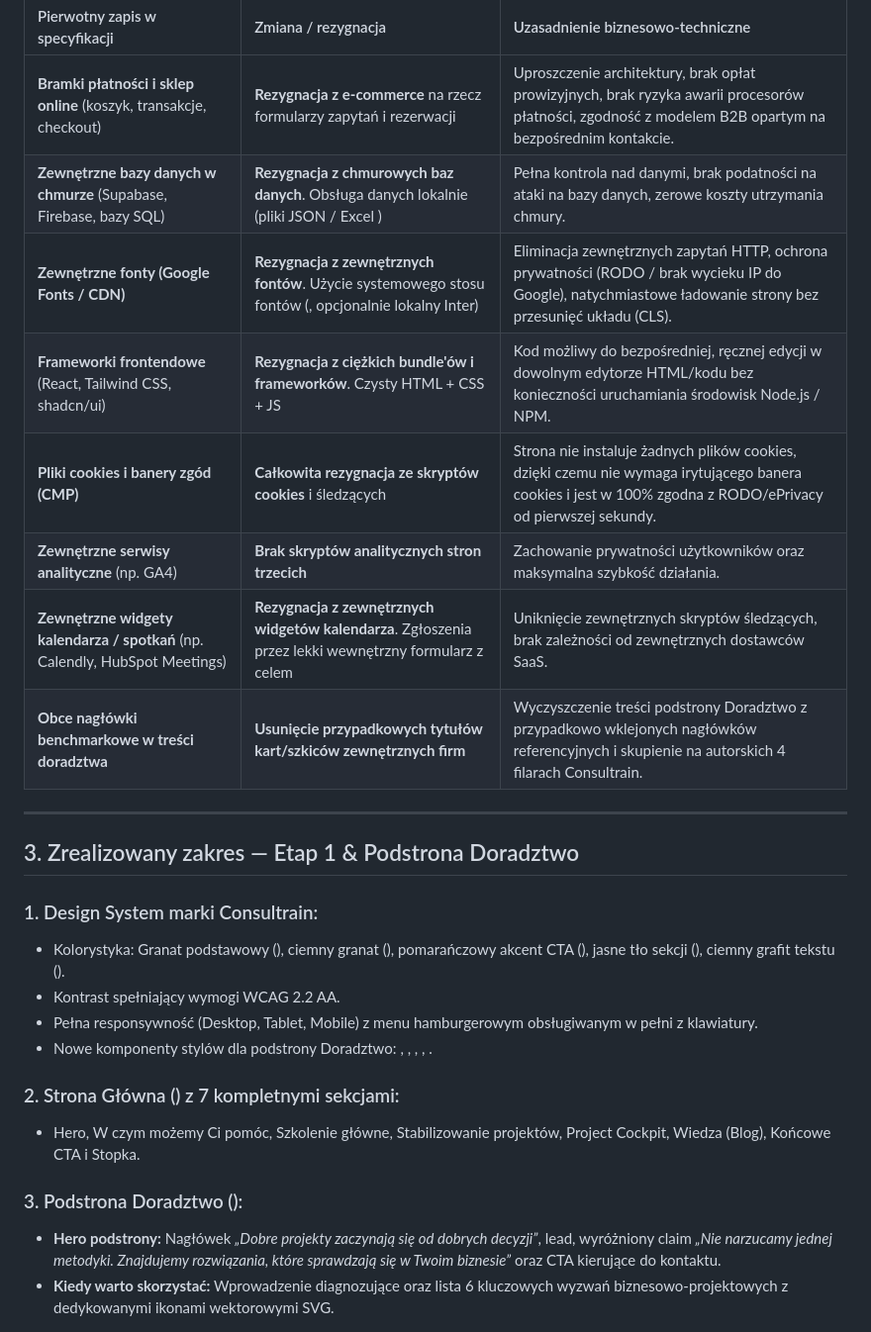
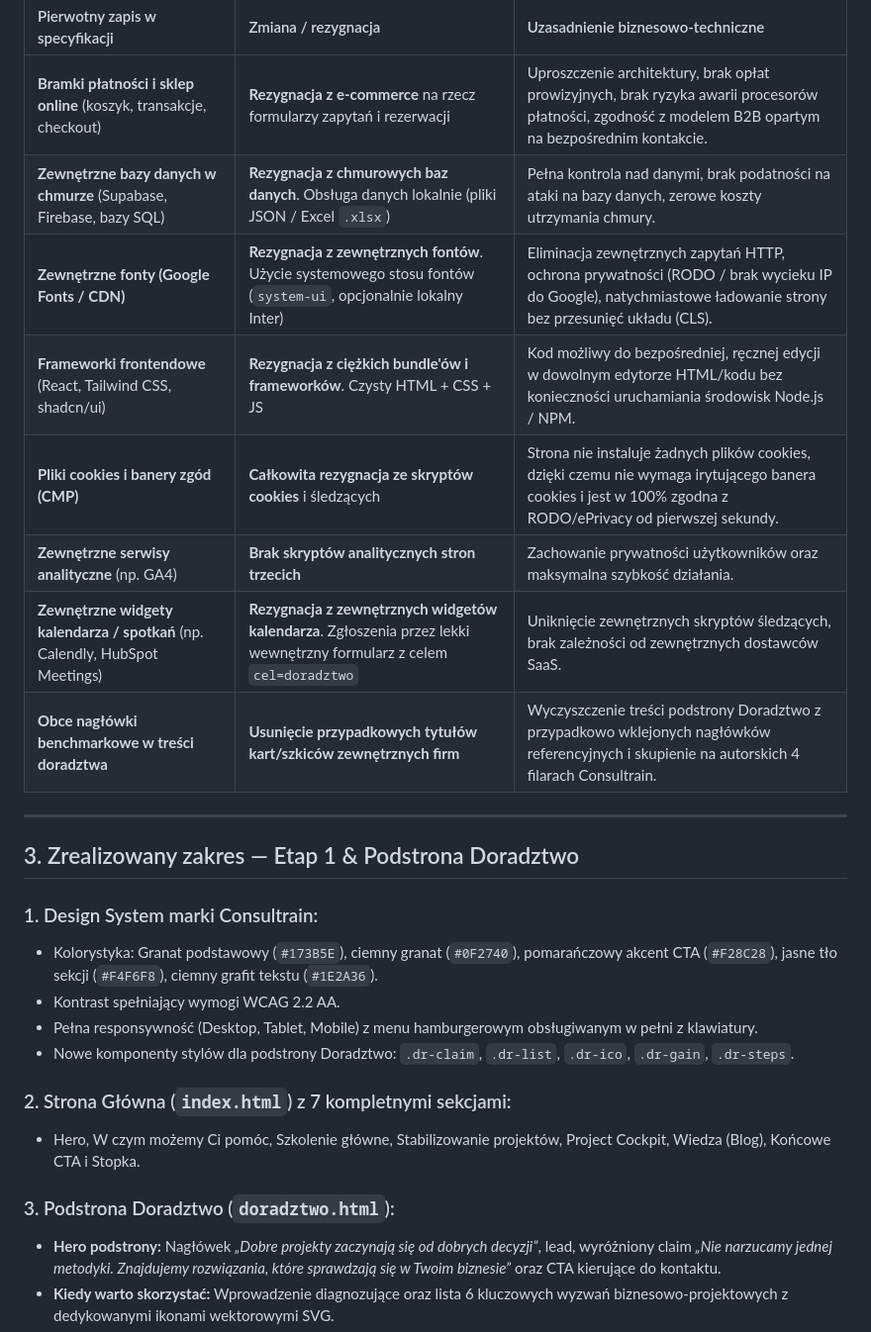
Before and after one commit to piotermaruda-cloud/stronaWWW, a Markdown page: SPECYFIKACJA.md, the part around one of its changes. Shown at 99% size. Rendered like a GitHub page.

```diff
--- a/SPECYFIKACJA.md
+++ b/SPECYFIKACJA.md
@@ -25,12 +25,12 @@ Zgodnie z dyspozycją inwestora, w celu zachowania maksymalnej niezależności,
 | Pierwotny zapis w specyfikacji | Zmiana / rezygnacja | Uzasadnienie biznesowo-techniczne |
 | :--- | :--- | :--- |
 | **Bramki płatności i sklep online** (koszyk, transakcje, checkout) | **Rezygnacja z e-commerce** na rzecz formularzy zapytań i rezerwacji | Uproszczenie architektury, brak opłat prowizyjnych, brak ryzyka awarii procesorów płatności, zgodność z modelem B2B opartym na bezpośrednim kontakcie. |
-| **Zewnętrzne bazy danych w chmurze** (Supabase, Firebase, bazy SQL) | **Rezygnacja z chmurowych baz danych**. Obsługa danych lokalnie (pliki JSON / Excel ) | Pełna kontrola nad danymi, brak podatności na ataki na bazy danych, zerowe koszty utrzymania chmury. |
-| **Zewnętrzne fonty (Google Fonts / CDN)** | **Rezygnacja z zewnętrznych fontów**. Użycie systemowego stosu fontów (, opcjonalnie lokalny Inter) | Eliminacja zewnętrznych zapytań HTTP, ochrona prywatności (RODO / brak wycieku IP do Google), natychmiastowe ładowanie strony bez przesunięć układu (CLS). |
+| **Zewnętrzne bazy danych w chmurze** (Supabase, Firebase, bazy SQL) | **Rezygnacja z chmurowych baz danych**. Obsługa danych lokalnie (pliki JSON / Excel `.xlsx`) | Pełna kontrola nad danymi, brak podatności na ataki na bazy danych, zerowe koszty utrzymania chmury. |
+| **Zewnętrzne fonty (Google Fonts / CDN)** | **Rezygnacja z zewnętrznych fontów**. Użycie systemowego stosu fontów (`system-ui`, opcjonalnie lokalny Inter) | Eliminacja zewnętrznych zapytań HTTP, ochrona prywatności (RODO / brak wycieku IP do Google), natychmiastowe ładowanie strony bez przesunięć układu (CLS). |
 | **Frameworki frontendowe** (React, Tailwind CSS, shadcn/ui) | **Rezygnacja z ciężkich bundle'ów i frameworków**. Czysty HTML + CSS + JS | Kod możliwy do bezpośredniej, ręcznej edycji w dowolnym edytorze HTML/kodu bez konieczności uruchamiania środowisk Node.js / NPM. |
 | **Pliki cookies i banery zgód (CMP)** | **Całkowita rezygnacja ze skryptów cookies** i śledzących | Strona nie instaluje żadnych plików cookies, dzięki czemu nie wymaga irytującego banera cookies i jest w 100% zgodna z RODO/ePrivacy od pierwszej sekundy. |
 | **Zewnętrzne serwisy analityczne** (np. GA4) | **Brak skryptów analitycznych stron trzecich** | Zachowanie prywatności użytkowników oraz maksymalna szybkość działania. |
-| **Zewnętrzne widgety kalendarza / spotkań** (np. Calendly, HubSpot Meetings) | **Rezygnacja z zewnętrznych widgetów kalendarza**. Zgłoszenia przez lekki wewnętrzny formularz z celem  | Uniknięcie zewnętrznych skryptów śledzących, brak zależności od zewnętrznych dostawców SaaS. |
+| **Zewnętrzne widgety kalendarza / spotkań** (np. Calendly, HubSpot Meetings) | **Rezygnacja z zewnętrznych widgetów kalendarza**. Zgłoszenia przez lekki wewnętrzny formularz z celem `cel=doradztwo` | Uniknięcie zewnętrznych skryptów śledzących, brak zależności od zewnętrznych dostawców SaaS. |
 | **Obce nagłówki benchmarkowe w treści doradztwa** | **Usunięcie przypadkowych tytułów kart/szkiców zewnętrznych firm** | Wyczyszczenie treści podstrony Doradztwo z przypadkowo wklejonych nagłówków referencyjnych i skupienie na autorskich 4 filarach Consultrain. |
 
 ---
@@ -38,15 +38,15 @@ Zgodnie z dyspozycją inwestora, w celu zachowania maksymalnej niezależności,
 ## 3. Zrealizowany zakres — Etap 1 & Podstrona Doradztwo
 
 ### 1. Design System marki Consultrain:
-* Kolorystyka: Granat podstawowy (), ciemny granat (), pomarańczowy akcent CTA (), jasne tło sekcji (), ciemny grafit tekstu ().
+* Kolorystyka: Granat podstawowy (`#173B5E`), ciemny granat (`#0F2740`), pomarańczowy akcent CTA (`#F28C28`), jasne tło sekcji (`#F4F6F8`), ciemny grafit tekstu (`#1E2A36`).
 * Kontrast spełniający wymogi WCAG 2.2 AA.
 * Pełna responsywność (Desktop, Tablet, Mobile) z menu hamburgerowym obsługiwanym w pełni z klawiatury.
-* Nowe komponenty stylów dla podstrony Doradztwo: , , , , .
+* Nowe komponenty stylów dla podstrony Doradztwo: `.dr-claim`, `.dr-list`, `.dr-ico`, `.dr-gain`, `.dr-steps`.
 
-### 2. Strona Główna () z 7 kompletnymi sekcjami:
+### 2. Strona Główna (`index.html`) z 7 kompletnymi sekcjami:
 * Hero, W czym możemy Ci pomóc, Szkolenie główne, Stabilizowanie projektów, Project Cockpit, Wiedza (Blog), Końcowe CTA i Stopka.
 
-### 3. Podstrona Doradztwo ():
+### 3. Podstrona Doradztwo (`doradztwo.html`):
 * **Hero podstrony:** Nagłówek *„Dobre projekty zaczynają się od dobrych decyzji”*, lead, wyróżniony claim *„Nie narzucamy jednej metodyki. Znajdujemy rozwiązania, które sprawdzają się w Twoim biznesie”* oraz CTA kierujące do kontaktu.
 * **Kiedy warto skorzystać:** Wprowadzenie diagnozujące oraz lista 6 kluczowych wyzwań biznesowo-projektowych z dedykowanymi ikonami wektorowymi SVG.
 * **W czym możemy Ci pomóc (4 filary doradztwa):**
```
Also changed, not shown: other parts of SPECYFIKACJA.md (+19 -5 lines).
